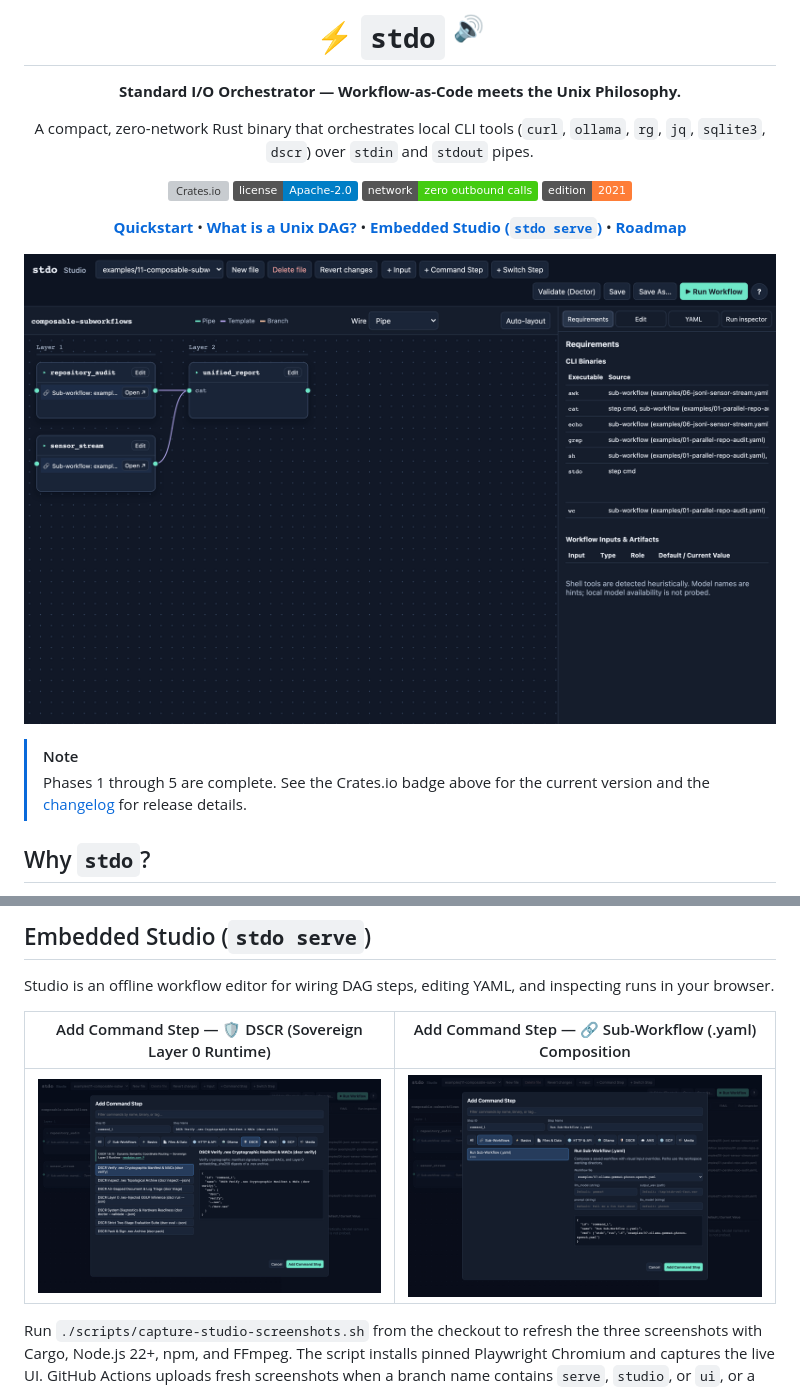
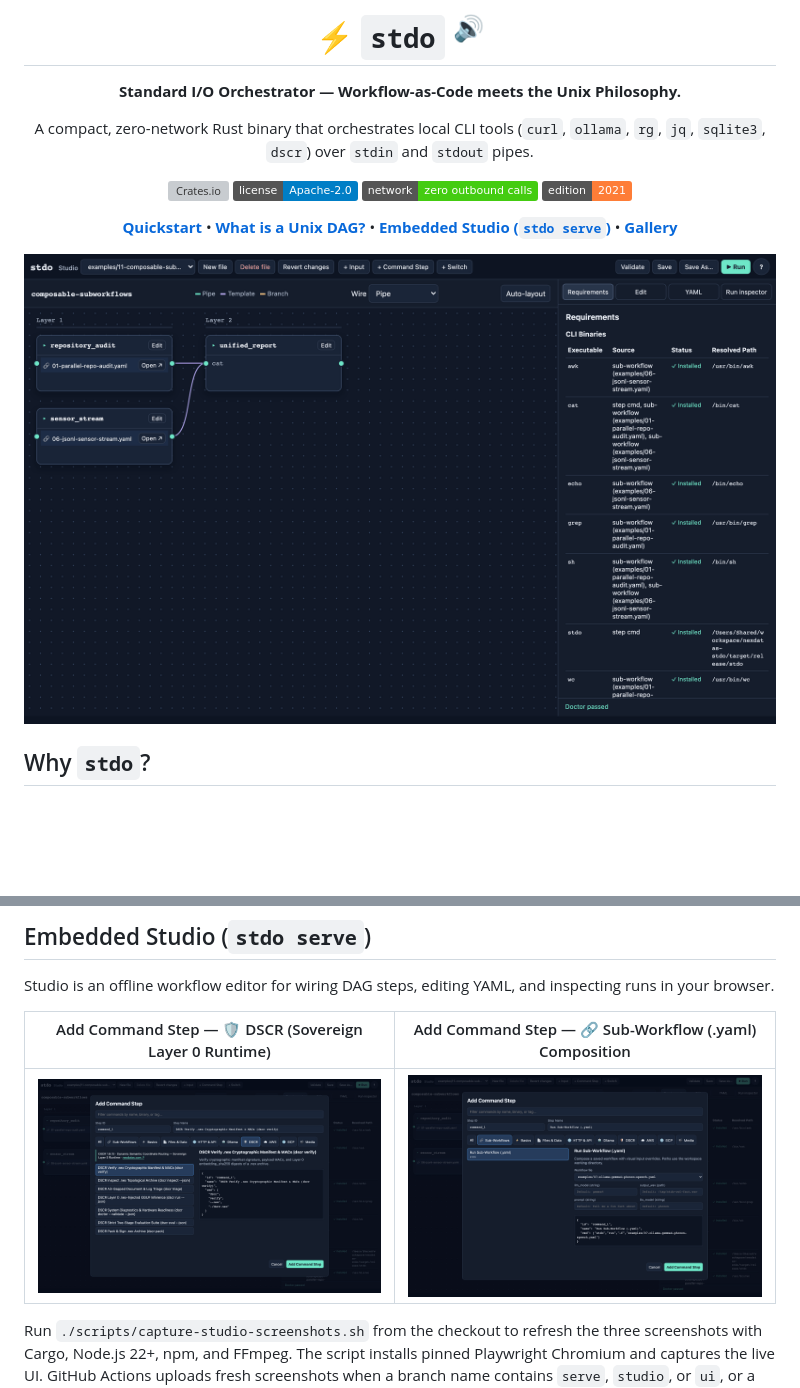
Before and after one commit to adiktiv-technologies/stdo, a Markdown page: README.md, 2 parts joined by grey strips. Drawn GitHub-style; pictures changed too: assets/studio-catalog-dscr.png, assets/studio-catalog-subworkflows.png, assets/studio-overview-subworkflows.png; badges without logos; blank space fills up the shorter version; grey boxes are pictures that could not be loaded.

Commit message:
fix(studio,readme): keep Studio toolbar on one row, fit Requirements table, and drop completed Roadmap (#35)

```diff
--- a/README.md
+++ b/README.md
@@ -11,14 +11,11 @@ A compact, zero-network Rust binary that orchestrates local CLI tools (`curl`, `
 [![Network: 100% Offline](https://img.shields.io/badge/network-zero_outbound_calls-success.svg)](#architecture--core-concepts)
 [![Rust](https://img.shields.io/badge/edition-2021-orange.svg)](https://github.com/adiktiv-technologies/stdo/blob/main/Cargo.toml)
 
-[**Quickstart**](#quickstart) • [**What is a Unix DAG?**](#what-is-a-unix-dag) • [**Embedded Studio (`stdo serve`)**](#embedded-studio-stdo-serve) • [**Roadmap**](#roadmap)
+[**Quickstart**](#quickstart) • [**What is a Unix DAG?**](#what-is-a-unix-dag) • [**Embedded Studio (`stdo serve`)**](#embedded-studio-stdo-serve) • [**Gallery**](examples/README.md)
 
 </div>
 
 ![stdo Studio showing two sub-workflows, their combined report step, and the Requirements inspector](https://raw.githubusercontent.com/adiktiv-technologies/stdo/main/assets/studio-overview-subworkflows.png)
-
-> [!NOTE]
-> Phases 1 through 5 are complete. See the Crates.io badge above for the current version and the [changelog](CHANGELOG.md) for release details.
 
 ## Why `stdo`?
 
```
Also changed, not shown: other parts of README.md (+3 -38 lines), 2 other files.
